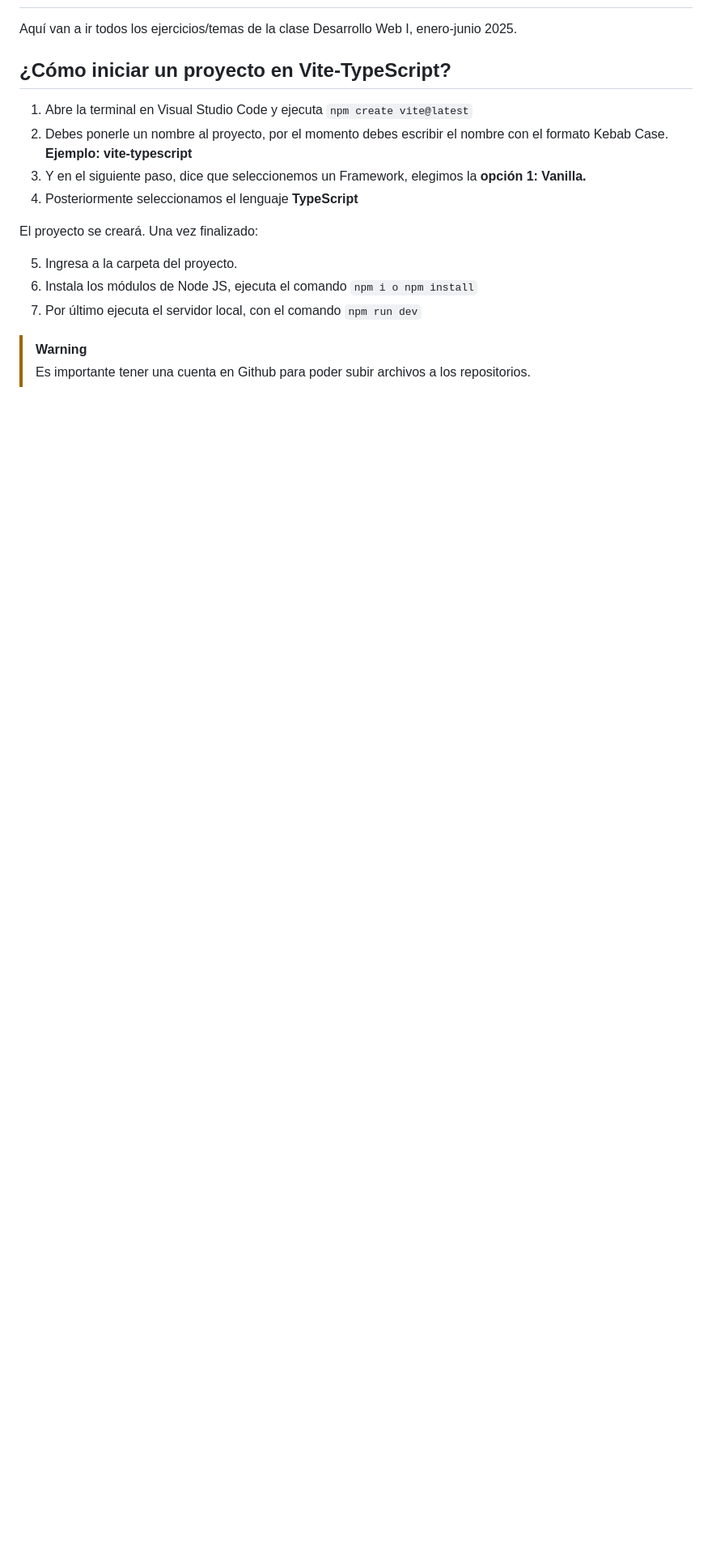
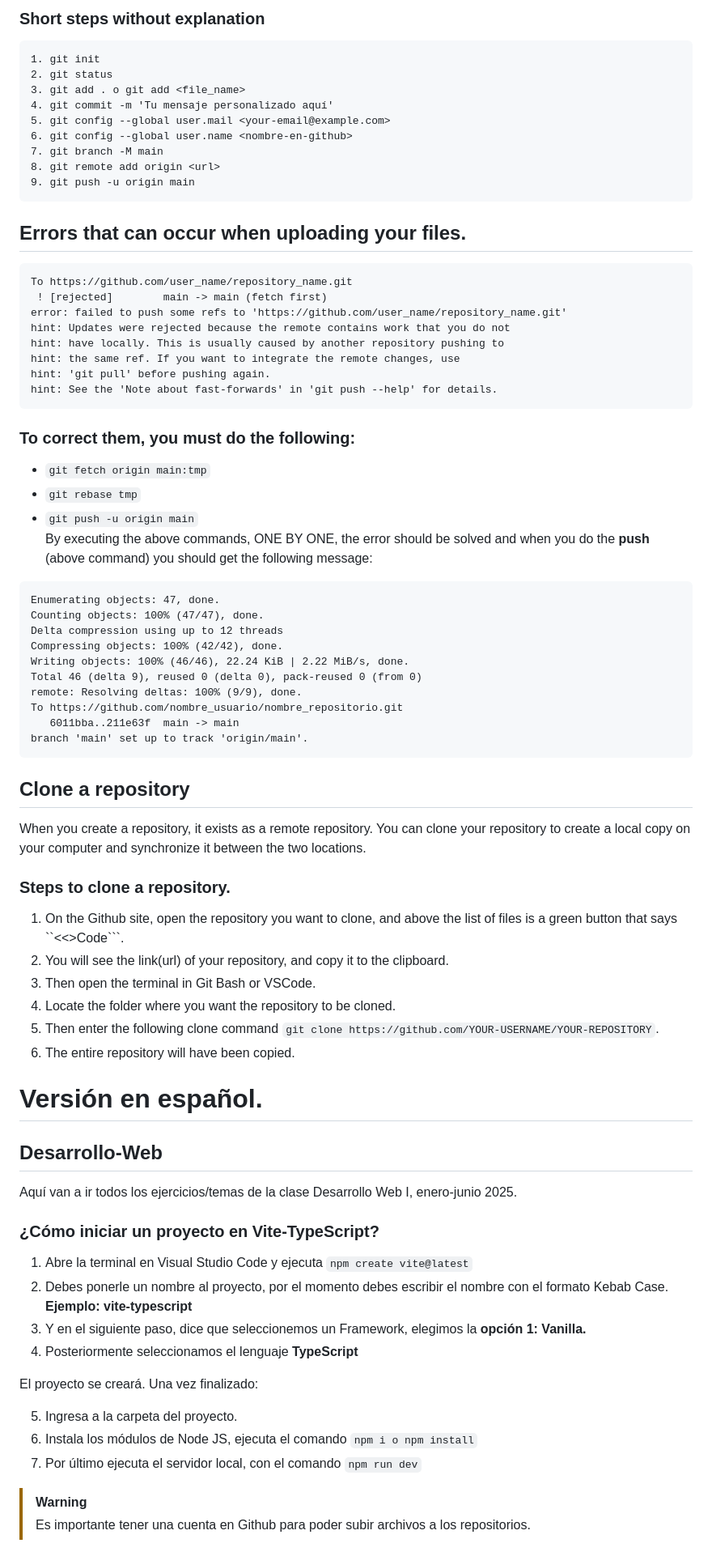
Before and after one commit to BrandonAlexisLule/Desarrollo-Web, a Markdown page: README.md, the part around one of its changes. Shown at 81% size. Drawn GitHub-style; blank space fills up the shorter version.

````diff
--- a/README.md
+++ b/README.md
@@ -2,7 +36,66 @@
+### Short steps without explanation
+
+```
+1. git init
+2. git status
+3. git add . o git add <file_name>
+4. git commit -m 'Tu mensaje personalizado aquí'
+5. git config --global user.mail <your-email@example.com>
+6. git config --global user.name <nombre-en-github>
+7. git branch -M main
+8. git remote add origin <url>
+9. git push -u origin main
+```
+## Errors that can occur when uploading your files.
+```
+To https://github.com/user_name/repository_name.git
+ ! [rejected]        main -> main (fetch first)
+error: failed to push some refs to 'https://github.com/user_name/repository_name.git'
+hint: Updates were rejected because the remote contains work that you do not
+hint: have locally. This is usually caused by another repository pushing to
+hint: the same ref. If you want to integrate the remote changes, use
+hint: 'git pull' before pushing again.
+hint: See the 'Note about fast-forwards' in 'git push --help' for details.
+```
+### To correct them, you must do the following:
+* ```git fetch origin main:tmp```
+* ```git rebase tmp```
+* ```git push -u origin main```<br>
+By executing the above commands, ONE BY ONE, the error should be solved and when you do the **push** (above command) you should get the following message:
+```
+Enumerating objects: 47, done.
+Counting objects: 100% (47/47), done.
+Delta compression using up to 12 threads
+Compressing objects: 100% (42/42), done.
+Writing objects: 100% (46/46), 22.24 KiB | 2.22 MiB/s, done.
+Total 46 (delta 9), reused 0 (delta 0), pack-reused 0 (from 0)
+remote: Resolving deltas: 100% (9/9), done.
+To https://github.com/nombre_usuario/nombre_repositorio.git
+   6011bba..211e63f  main -> main
+branch 'main' set up to track 'origin/main'.
+```
+
+## Clone a repository
+
+When you create a repository, it exists as a remote repository. You can clone your repository to create a local copy on your computer and synchronize it between the two locations.
+
+### Steps to clone a repository.
+
+1. On the Github site, open the repository you want to clone, and above the list of files is a green button that says ``<<>Code```.
+2. You will see the link(url) of your repository, and copy it to the clipboard.
+3. Then open the terminal in Git Bash or VSCode.
+4. Locate the folder where you want the repository to be cloned.
+5. Then enter the following clone command ```git clone https://github.com/YOUR-USERNAME/YOUR-REPOSITORY```.
+6. The entire repository will have been copied.
+
+
+# Versión en español.
+
+## Desarrollo-Web
 
 Aquí van a ir todos los ejercicios/temas de la clase Desarrollo Web I, enero-junio 2025.
 
-## ¿Cómo iniciar un proyecto en Vite-TypeScript?
+### ¿Cómo iniciar un proyecto en Vite-TypeScript?
 
 1. Abre la terminal en Visual Studio Code y ejecuta ```npm create vite@latest```
 2. Debes ponerle un nombre al proyecto, por el momento debes escribir el nombre con el formato Kebab Case. **Ejemplo: vite-typescript**
````
Also changed, not shown: other parts of README.md (+35 -1 lines).
